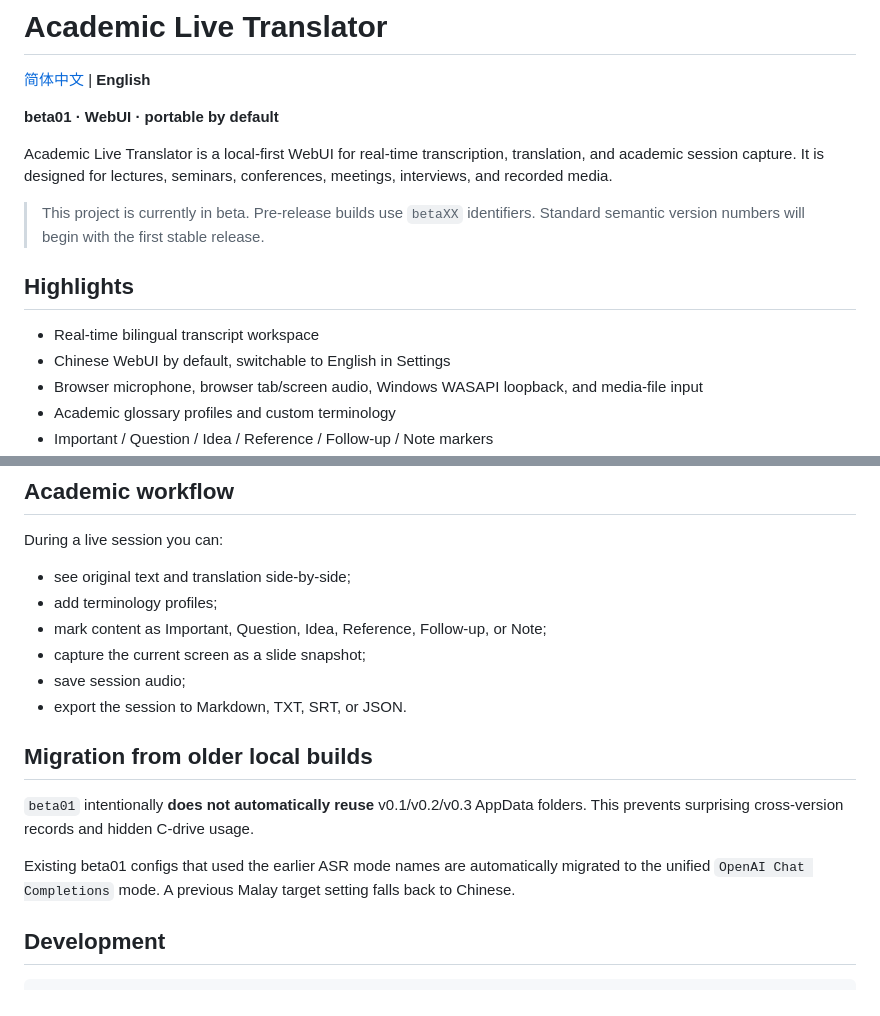
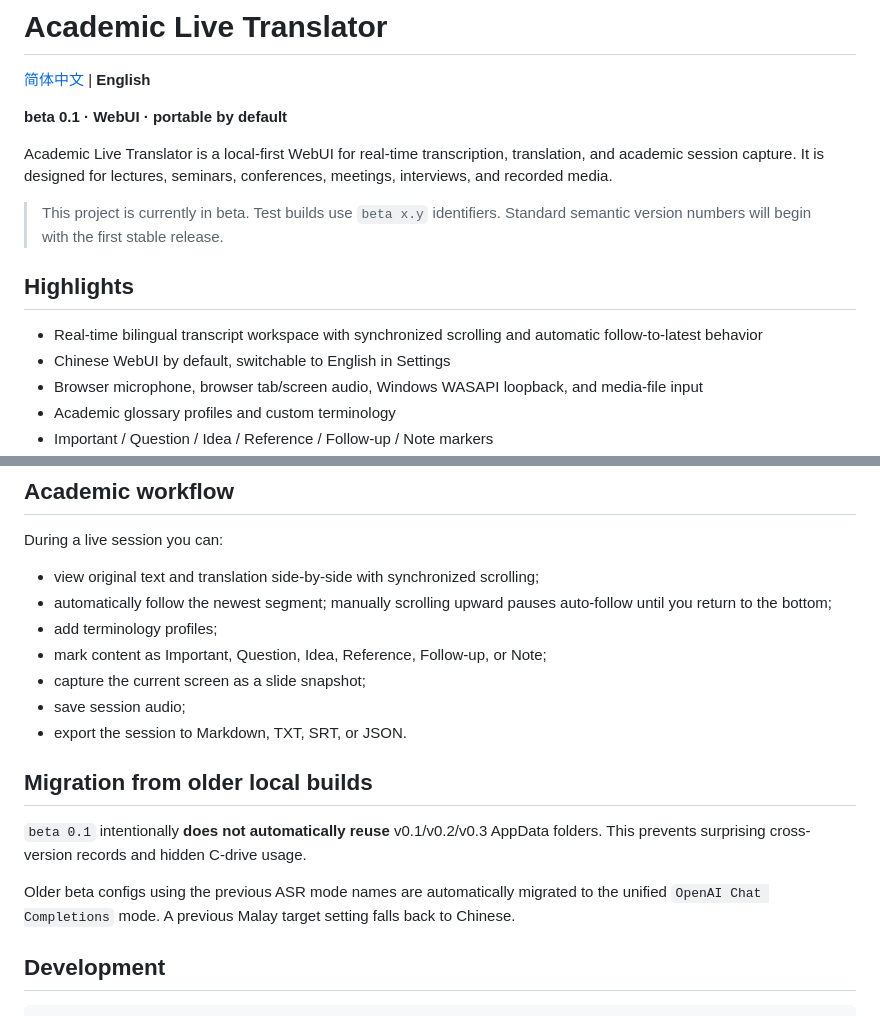
Before and after one commit to Cope-233/academic-live-translator, a Markdown page: README.en.md, 2 parts joined by grey strips. Drawn GitHub-style.

Commit message:
Update English README for beta 0.1

```diff
--- a/README.en.md
+++ b/README.en.md
@@ -2,15 +2,15 @@
 
 [简体中文](./README.md) | **English**
 
-**beta01 · WebUI · portable by default**
+**beta 0.1 · WebUI · portable by default**
 
 Academic Live Translator is a local-first WebUI for real-time transcription, translation, and academic session capture. It is designed for lectures, seminars, conferences, meetings, interviews, and recorded media.
 
-> This project is currently in beta. Pre-release builds use `betaXX` identifiers. Standard semantic version numbers will begin with the first stable release.
+> This project is currently in beta. Test builds use `beta x.y` identifiers. Standard semantic version numbers will begin with the first stable release.
 
 ## Highlights
 
-- Real-time bilingual transcript workspace
+- Real-time bilingual transcript workspace with synchronized scrolling and automatic follow-to-latest behavior
 - Chinese WebUI by default, switchable to English in Settings
 - Browser microphone, browser tab/screen audio, Windows WASAPI loopback, and media-file input
 - Academic glossary profiles and custom terminology
@@ -132,7 +132,8 @@ Target languages currently include Chinese, English, Japanese, Korean, French, G
 
 During a live session you can:
 
-- see original text and translation side-by-side;
+- view original text and translation side-by-side with synchronized scrolling;
+- automatically follow the newest segment; manually scrolling upward pauses auto-follow until you return to the bottom;
 - add terminology profiles;
 - mark content as Important, Question, Idea, Reference, Follow-up, or Note;
 - capture the current screen as a slide snapshot;
@@ -141,9 +142,9 @@ During a live session you can:
 
 ## Migration from older local builds
 
-`beta01` intentionally **does not automatically reuse** v0.1/v0.2/v0.3 AppData folders. This prevents surprising cross-version records and hidden C-drive usage.
+`beta 0.1` intentionally **does not automatically reuse** v0.1/v0.2/v0.3 AppData folders. This prevents surprising cross-version records and hidden C-drive usage.
 
-Existing beta01 configs that used the earlier ASR mode names are automatically migrated to the unified `OpenAI Chat Completions` mode. A previous Malay target setting falls back to Chinese.
+Older beta configs using the previous ASR mode names are automatically migrated to the unified `OpenAI Chat Completions` mode. A previous Malay target setting falls back to Chinese.
 
 ## Development
 
```
